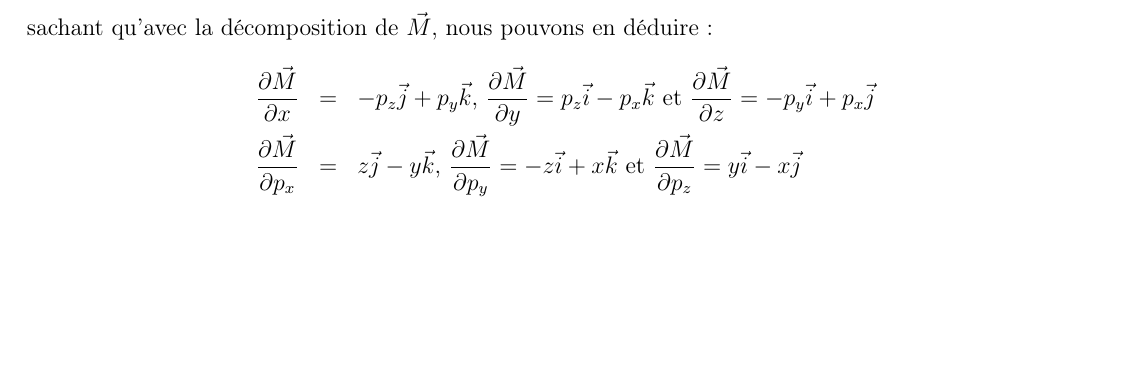
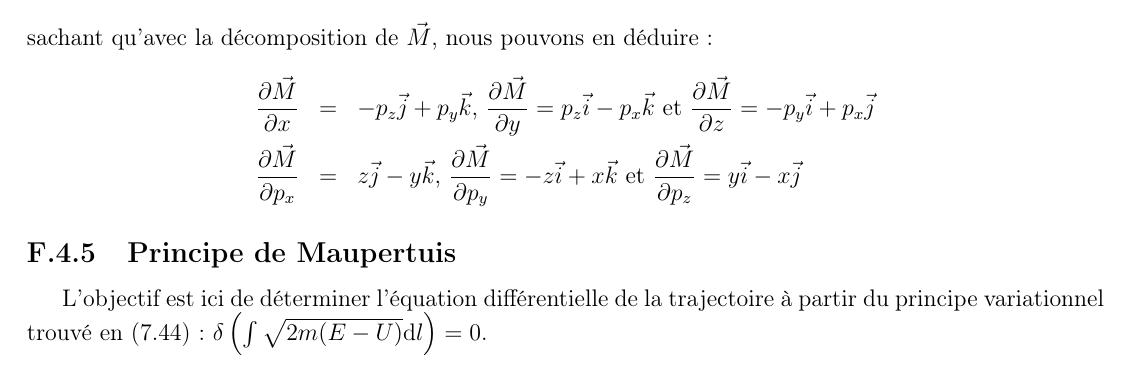
Before and after one commit to SMajerowicz/Physics, a LaTeX document (Mécanique/démonstration.tex, which reads Mécanique/chapters/exercices/chapter-07-exercices.tex): part of page 199 of 199, cut so that both start at the same text, the shorter picture padded with empty space. Compiled offline with pdfLaTeX.

Commit message:
Paragraph 44 exercice begin

```diff
--- a/Mécanique/chapters/exercices/chapter-07-exercices.tex
+++ b/Mécanique/chapters/exercices/chapter-07-exercices.tex
@@ -220,3 +220,7 @@ sachant qu'avec la d\'{e}composition de $\vec{M}$, nous pouvons en d\'{e}duire :
 	\frac{\partial\vec{M}}{\partial x} & = & -p_{z}\vec{j} + p_{y}\vec{k} \text{, } \frac{\partial\vec{M}}{\partial y} = p_{z}\vec{i} - p_{x}\vec{k} \text{ et } \frac{\partial\vec{M}}{\partial z} = -p_{y}\vec{i} + p_{x}\vec{j} \nonumber \\
 	\frac{\partial\vec{M}}{\partial p_{x}} & = & z\vec{j} - y\vec{k} \text{, } \frac{\partial\vec{M}}{\partial p_{y}} = -z\vec{i} + x\vec{k} \text{ et } \frac{\partial\vec{M}}{\partial p_{z}} = y\vec{i} - x\vec{j} \nonumber
 \eea
+
+\subsection{Principe de Maupertuis}
+
+L'objectif est ici de d\'{e}terminer l'\'{e}quation diff\'{e}rentielle de la trajectoire \`{a} partir du principe variationnel trouv\'{e} en (\ref{EQ:44_10}) : $\delta\left(\int{\sqrt{2m(E - U)}\mathrm{d}l}\right) = 0$.
```
